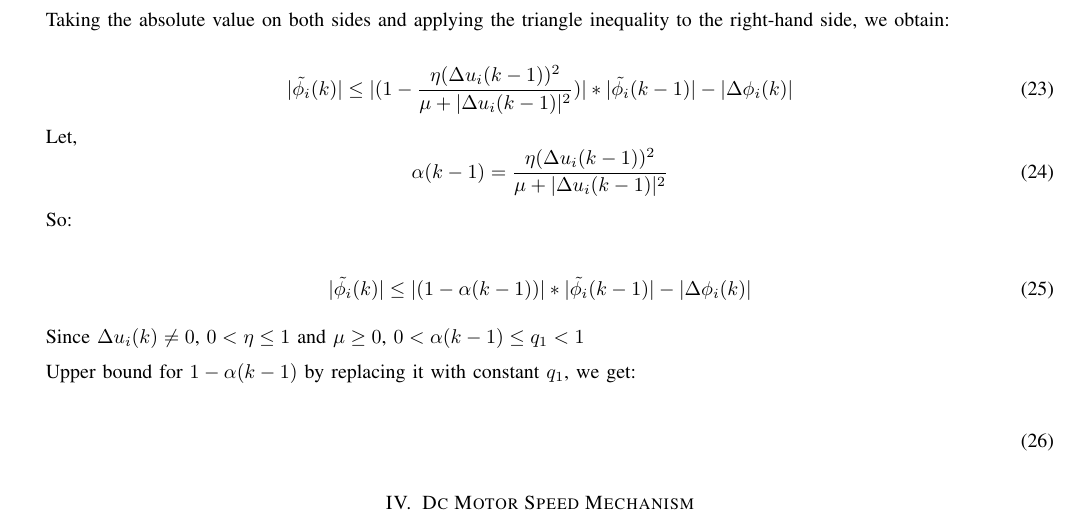
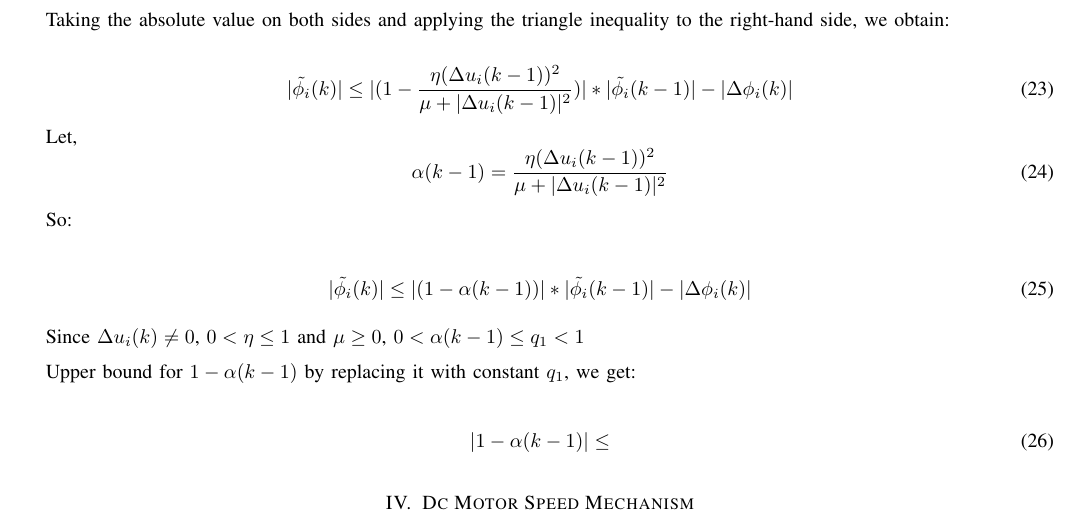
Before and after one commit to TonyBimenyi/First-Paper, a LaTeX paper (mfasmc.tex): part of page 6 of 6, cut so that both start at the same text. Compiled offline with pdfLaTeX.

Commit message:
ndatanguye equation 26

```diff
--- a/mfasmc.tex
+++ b/mfasmc.tex
@@ -298,6 +298,7 @@ Upper bound for \(1-\alpha(k-1) \) by replacing it with constant \(q_1\), we get
 
 \begin{equation}
     \label{model 26}
+    |1-\alpha(k-1)| \leq
 \end{equation}
 
 
```
Also changed, not shown: mfasmc.pdf, 3 other files.
